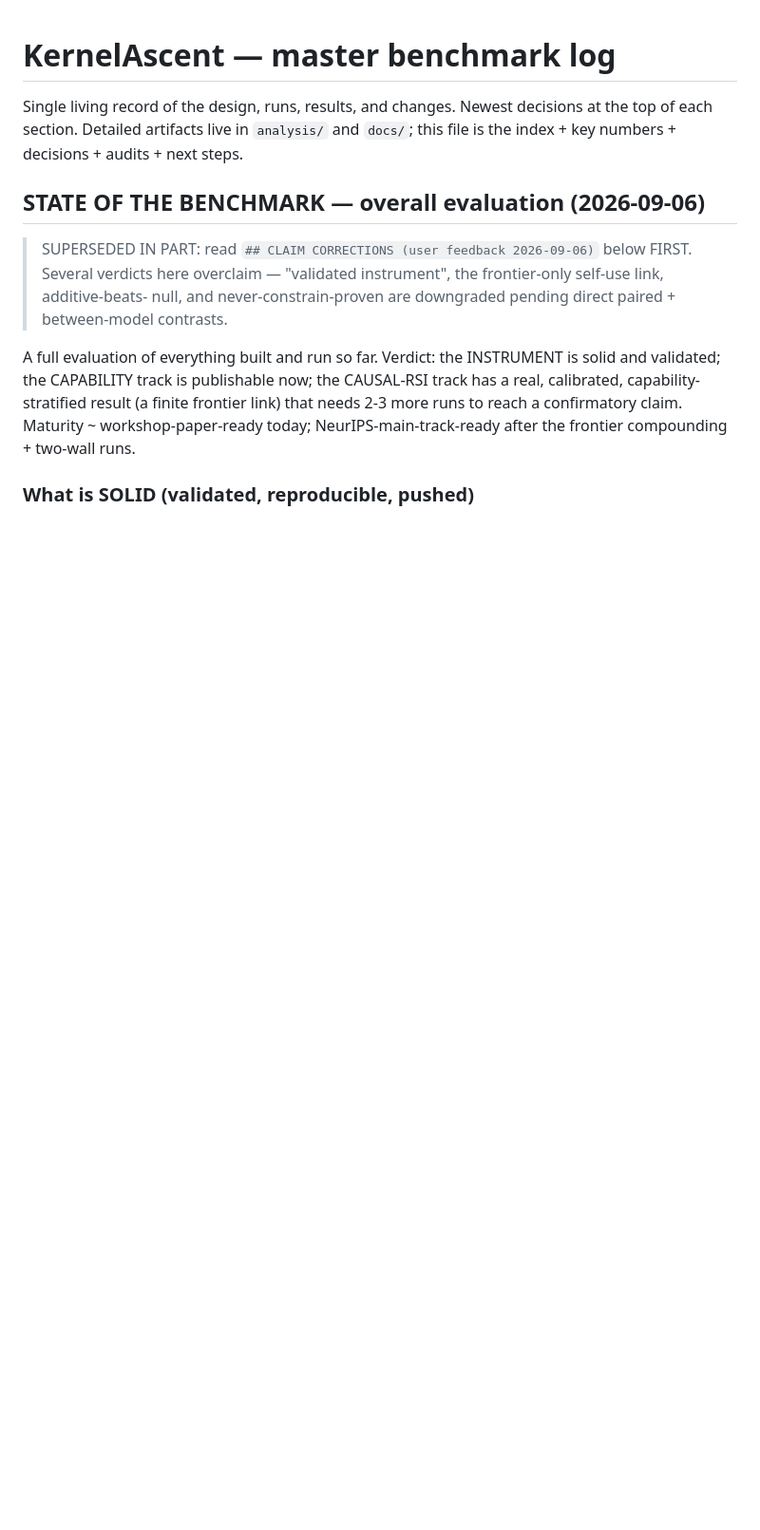
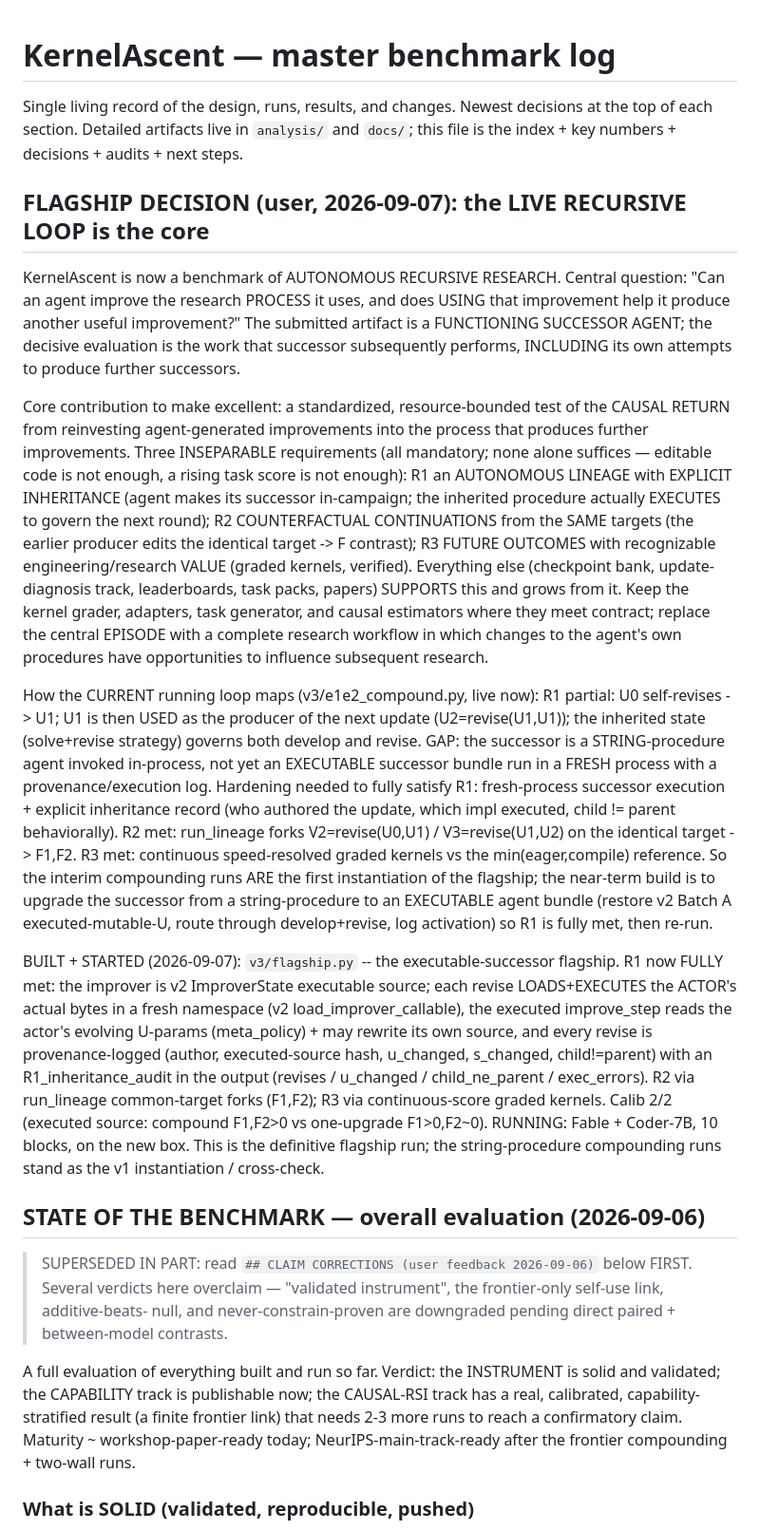
Before and after one commit to ahmd-mohsin/KernelAscent, a Markdown page: BENCHMARK_LOG.md, the part around the change. Shown at 95% size. Rendered like a GitHub page; blank space fills up the shorter version.

Commit message:
BENCHMARK_LOG: flagship (executable successor) BUILT+calibrated+STARTED; R1 fully met via executed inherited source + provenance audit

```diff
--- a/BENCHMARK_LOG.md
+++ b/BENCHMARK_LOG.md
@@ -3,6 +3,52 @@
 Single living record of the design, runs, results, and changes. Newest decisions at the top of
 each section. Detailed artifacts live in `analysis/` and `docs/`; this file is the index +
 key numbers + decisions + audits + next steps.
+
+## FLAGSHIP DECISION (user, 2026-09-07): the LIVE RECURSIVE LOOP is the core
+
+KernelAscent is now a benchmark of AUTONOMOUS RECURSIVE RESEARCH. Central question:
+  "Can an agent improve the research PROCESS it uses, and does USING that improvement help it
+   produce another useful improvement?"
+The submitted artifact is a FUNCTIONING SUCCESSOR AGENT; the decisive evaluation is the work that
+successor subsequently performs, INCLUDING its own attempts to produce further successors.
+
+Core contribution to make excellent: a standardized, resource-bounded test of the CAUSAL RETURN
+from reinvesting agent-generated improvements into the process that produces further improvements.
+Three INSEPARABLE requirements (all mandatory; none alone suffices — editable code is not enough,
+a rising task score is not enough):
+  R1 an AUTONOMOUS LINEAGE with EXPLICIT INHERITANCE (agent makes its successor in-campaign; the
+     inherited procedure actually EXECUTES to govern the next round);
+  R2 COUNTERFACTUAL CONTINUATIONS from the SAME targets (the earlier producer edits the identical
+     target -> F contrast);
+  R3 FUTURE OUTCOMES with recognizable engineering/research VALUE (graded kernels, verified).
+Everything else (checkpoint bank, update-diagnosis track, leaderboards, task packs, papers) SUPPORTS
+this and grows from it. Keep the kernel grader, adapters, task generator, and causal estimators
+where they meet contract; replace the central EPISODE with a complete research workflow in which
+changes to the agent's own procedures have opportunities to influence subsequent research.
+
+How the CURRENT running loop maps (v3/e1e2_compound.py, live now):
+  R1 partial: U0 self-revises -> U1; U1 is then USED as the producer of the next update
+     (U2=revise(U1,U1)); the inherited state (solve+revise strategy) governs both develop and
+     revise. GAP: the successor is a STRING-procedure agent invoked in-process, not yet an
+     EXECUTABLE successor bundle run in a FRESH process with a provenance/execution log. Hardening
+     needed to fully satisfy R1: fresh-process successor execution + explicit inheritance record
+     (who authored the update, which impl executed, child != parent behaviorally).
+  R2 met: run_lineage forks V2=revise(U0,U1) / V3=revise(U1,U2) on the identical target -> F1,F2.
+  R3 met: continuous speed-resolved graded kernels vs the min(eager,compile) reference.
+So the interim compounding runs ARE the first instantiation of the flagship; the near-term build is
+to upgrade the successor from a string-procedure to an EXECUTABLE agent bundle (restore v2 Batch A
+executed-mutable-U, route through develop+revise, log activation) so R1 is fully met, then re-run.
+
+BUILT + STARTED (2026-09-07): `v3/flagship.py` -- the executable-successor flagship. R1 now FULLY
+met: the improver is v2 ImproverState executable source; each revise LOADS+EXECUTES the ACTOR's
+actual bytes in a fresh namespace (v2 load_improver_callable), the executed improve_step reads the
+actor's evolving U-params (meta_policy) + may rewrite its own source, and every revise is
+provenance-logged (author, executed-source hash, u_changed, s_changed, child!=parent) with an
+R1_inheritance_audit in the output (revises / u_changed / child_ne_parent / exec_errors). R2 via
+run_lineage common-target forks (F1,F2); R3 via continuous-score graded kernels. Calib 2/2 (executed
+source: compound F1,F2>0 vs one-upgrade F1>0,F2~0). RUNNING: Fable + Coder-7B, 10 blocks, on the new
+box. This is the definitive flagship run; the string-procedure compounding runs stand as the v1
+instantiation / cross-check.
 
 ## STATE OF THE BENCHMARK — overall evaluation (2026-09-06)
 
```
